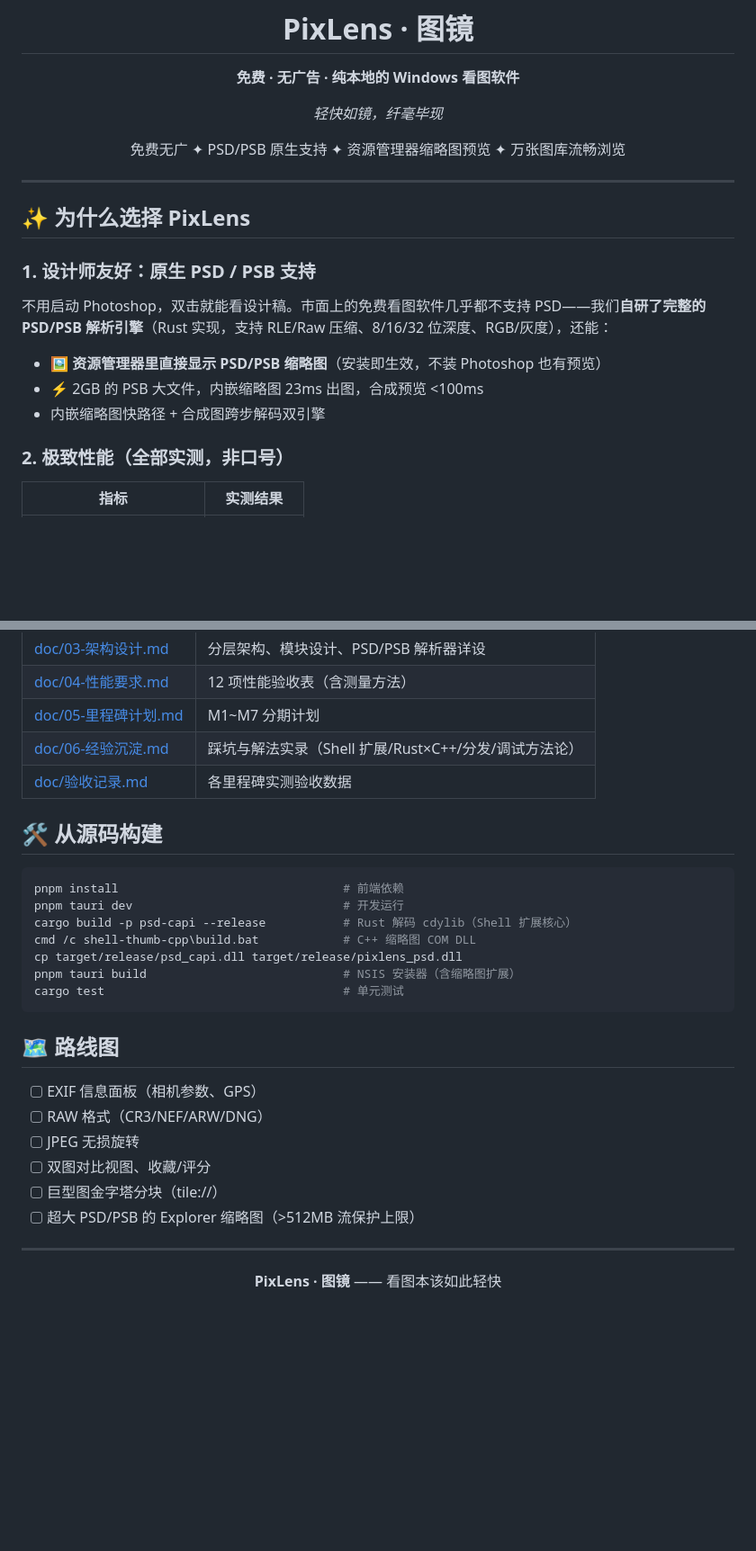
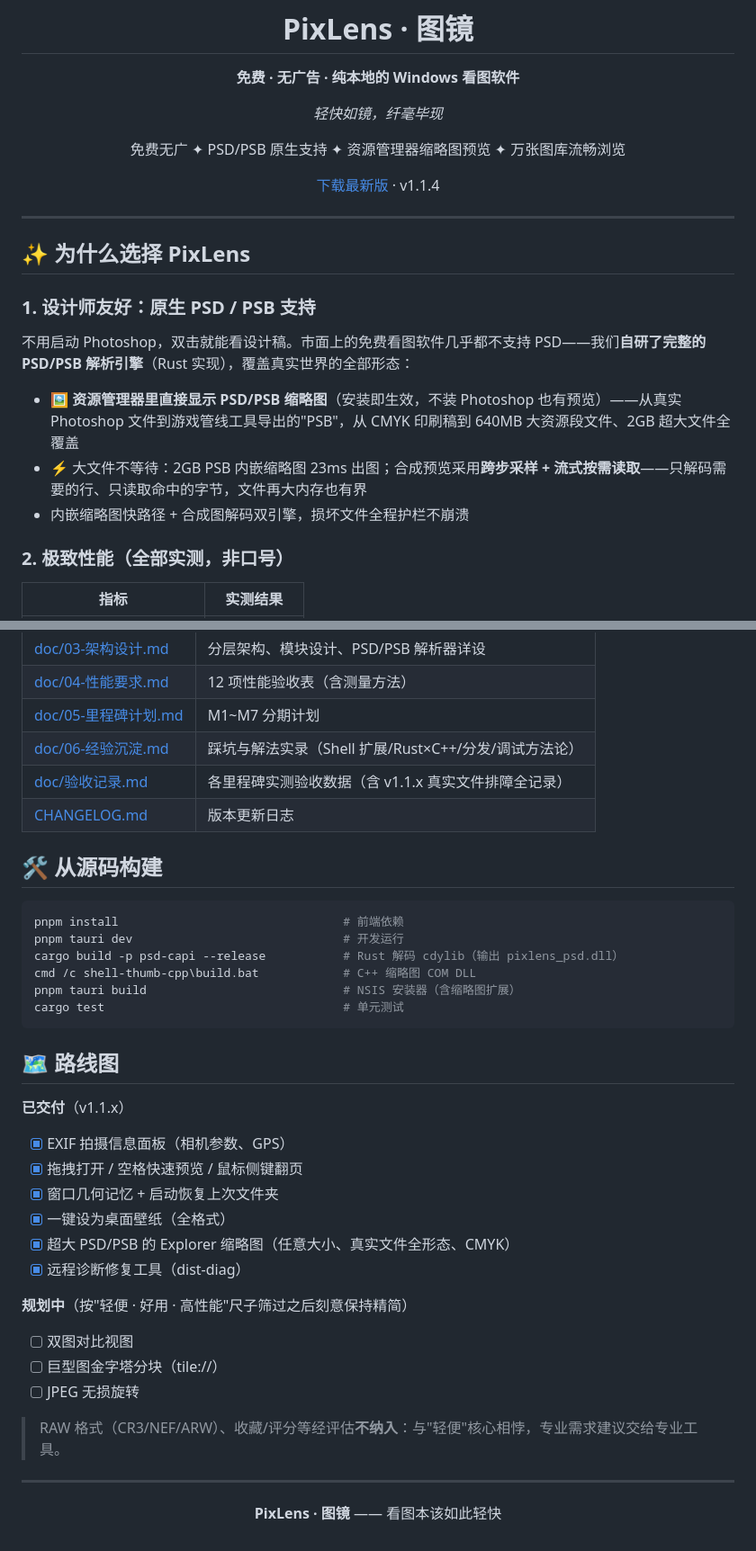
Before and after one commit to zwl467135974/pixlens, a Markdown page: README.md, 2 parts joined by grey strips. Shown at 90% size. Rendered like a GitHub page; blank space fills up the shorter version.

````diff
--- a/README.md
+++ b/README.md
@@ -8,6 +8,8 @@
 
 免费无广 ✦ PSD/PSB 原生支持 ✦ 资源管理器缩略图预览 ✦ 万张图库流畅浏览
 
+[下载最新版](https://gitee.com/wyler_admin/pixlens/releases) · v1.1.4
+
 </div>
 
 ---
@@ -16,11 +18,11 @@
 
 ### 1. 设计师友好：原生 PSD / PSB 支持
 
-不用启动 Photoshop，双击就能看设计稿。市面上的免费看图软件几乎都不支持 PSD——我们**自研了完整的 PSD/PSB 解析引擎**（Rust 实现，支持 RLE/Raw 压缩、8/16/32 位深度、RGB/灰度），还能：
+不用启动 Photoshop，双击就能看设计稿。市面上的免费看图软件几乎都不支持 PSD——我们**自研了完整的 PSD/PSB 解析引擎**（Rust 实现），覆盖真实世界的全部形态：
 
-- 🖼️ **资源管理器里直接显示 PSD/PSB 缩略图**（安装即生效，不装 Photoshop 也有预览）
-- ⚡ 2GB 的 PSB 大文件，内嵌缩略图 23ms 出图，合成预览 <100ms
-- 内嵌缩略图快路径 + 合成图跨步解码双引擎
+- 🖼️ **资源管理器里直接显示 PSD/PSB 缩略图**（安装即生效，不装 Photoshop 也有预览）——从真实 Photoshop 文件到游戏管线工具导出的"PSB"，从 CMYK 印刷稿到 640MB 大资源段文件、2GB 超大文件全覆盖
+- ⚡ 大文件不等待：2GB PSB 内嵌缩略图 23ms 出图；合成预览采用**跨步采样 + 流式按需读取**——只解码需要的行、只读取命中的字节，文件再大内存也有界
+- 内嵌缩略图快路径 + 合成图解码双引擎，损坏文件全程护栏不崩溃
 
 ### 2. 极致性能（全部实测，非口号）
 
@@ -98,28 +107,38 @@ Tauri 2（Rust 核心 + WebView2 界面，TypeScript 无框架前端），几处
 | [doc/04-性能要求.md](doc/04-性能要求.md) | 12 项性能验收表（含测量方法） |
 | [doc/05-里程碑计划.md](doc/05-里程碑计划.md) | M1~M7 分期计划 |
 | [doc/06-经验沉淀.md](doc/06-经验沉淀.md) | 踩坑与解法实录（Shell 扩展/Rust×C++/分发/调试方法论） |
-| [doc/验收记录.md](doc/验收记录.md) | 各里程碑实测验收数据 |
+| [doc/验收记录.md](doc/验收记录.md) | 各里程碑实测验收数据（含 v1.1.x 真实文件排障全记录） |
+| [CHANGELOG.md](CHANGELOG.md) | 版本更新日志 |
 
 ## 🛠️ 从源码构建
 
 ```bash
 pnpm install                                # 前端依赖
 pnpm tauri dev                              # 开发运行
-cargo build -p psd-capi --release           # Rust 解码 cdylib（Shell 扩展核心）
+cargo build -p psd-capi --release           # Rust 解码 cdylib（输出 pixlens_psd.dll）
 cmd /c shell-thumb-cpp\build.bat            # C++ 缩略图 COM DLL
-cp target/release/psd_capi.dll target/release/pixlens_psd.dll
 pnpm tauri build                            # NSIS 安装器（含缩略图扩展）
 cargo test                                  # 单元测试
 ```
 
 ## 🗺️ 路线图
 
-- [ ] EXIF 信息面板（相机参数、GPS）
-- [ ] RAW 格式（CR3/NEF/ARW/DNG）
+**已交付**（v1.1.x）
+
+- [x] EXIF 拍摄信息面板（相机参数、GPS）
+- [x] 拖拽打开 / 空格快速预览 / 鼠标侧键翻页
+- [x] 窗口几何记忆 + 启动恢复上次文件夹
+- [x] 一键设为桌面壁纸（全格式）
+- [x] 超大 PSD/PSB 的 Explorer 缩略图（任意大小、真实文件全形态、CMYK）
+- [x] 远程诊断修复工具（dist-diag）
+
+**规划中**（按"轻便 · 好用 · 高性能"尺子筛过之后刻意保持精简）
+
+- [ ] 双图对比视图
+- [ ] 巨型图金字塔分块（tile://）
 - [ ] JPEG 无损旋转
-- [ ] 双图对比视图、收藏/评分
-- [ ] 巨型图金字塔分块（tile://）
-- [ ] 超大 PSD/PSB 的 Explorer 缩略图（>512MB 流保护上限）
+
+> RAW 格式（CR3/NEF/ARW）、收藏/评分等经评估**不纳入**：与"轻便"核心相悖，专业需求建议交给专业工具。
 
 ---
 
````
Also changed, not shown: other parts of README.md (+14 -7 lines).
